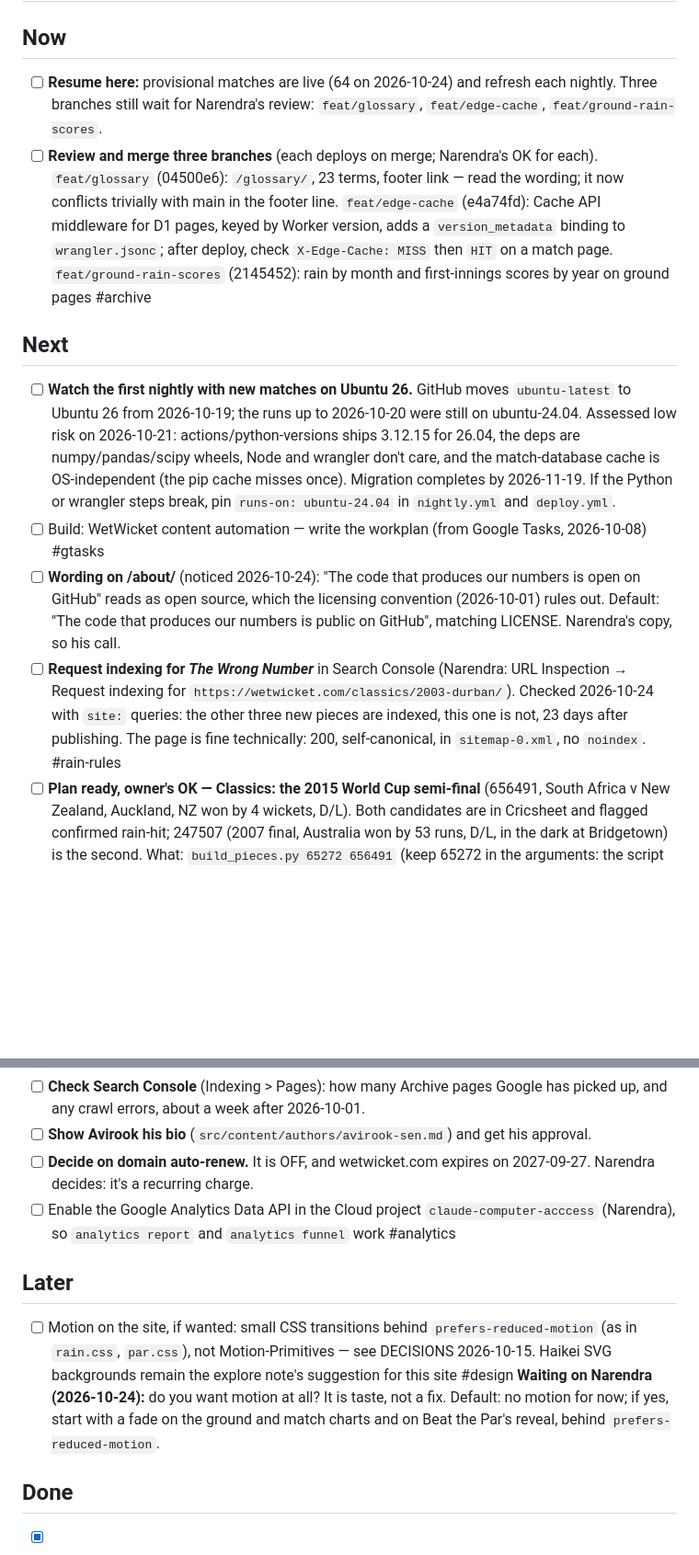
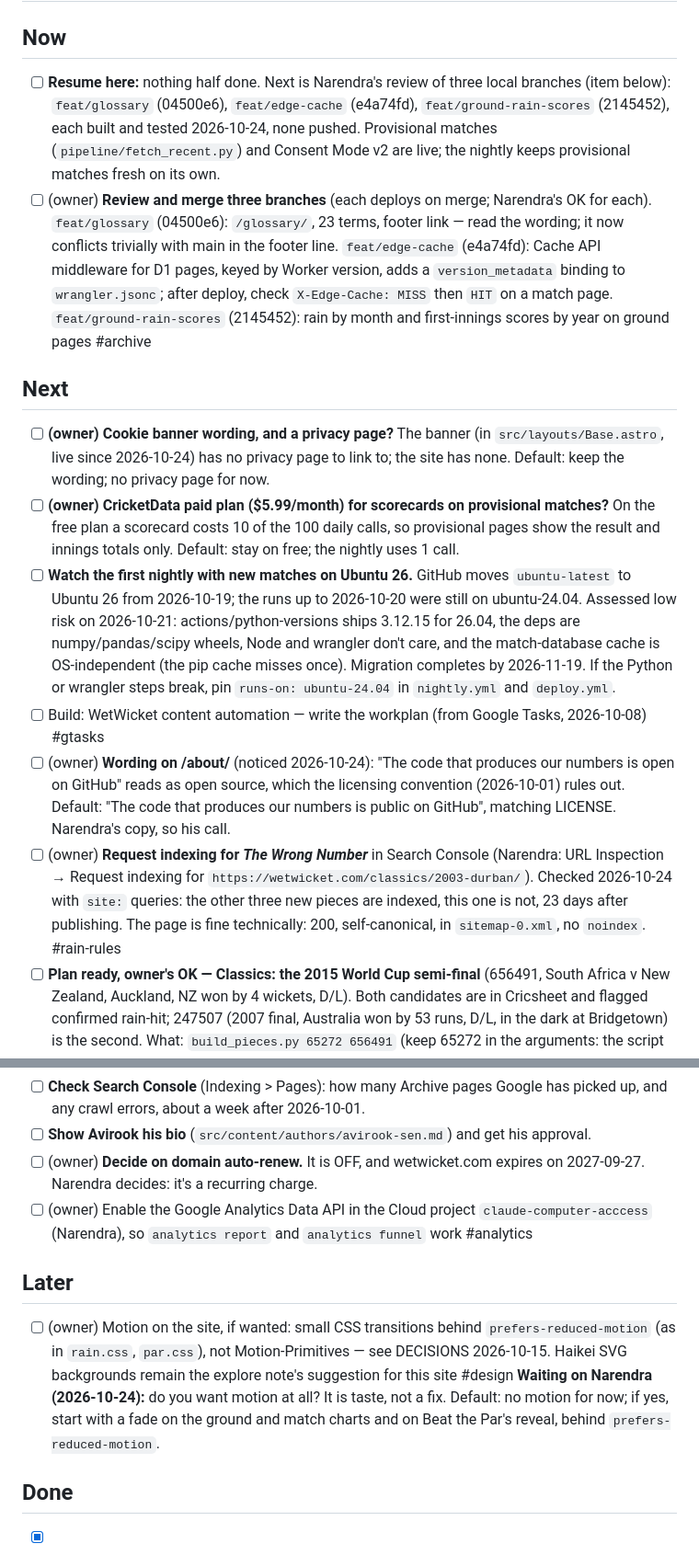
Before and after one commit to narendranag/wetwicket, a Markdown page: TASKS.md, 2 parts joined by grey strips. Shown at 92% size. Drawn GitHub-style; blank space fills up the shorter version.

```diff
--- a/TASKS.md
+++ b/TASKS.md
@@ -5,15 +5,17 @@
 
 ## Now
 
-- [ ] **Resume here:** provisional matches are live (64 on 2026-10-24) and refresh each nightly. Three branches still wait for Narendra's review: `feat/glossary`, `feat/edge-cache`, `feat/ground-rain-scores`.
-- [ ] **Review and merge three branches** (each deploys on merge; Narendra's OK for each). `feat/glossary` (04500e6): `/glossary/`, 23 terms, footer link — read the wording; it now conflicts trivially with main in the footer line. `feat/edge-cache` (e4a74fd): Cache API middleware for D1 pages, keyed by Worker version, adds a `version_metadata` binding to `wrangler.jsonc`; after deploy, check `X-Edge-Cache: MISS` then `HIT` on a match page. `feat/ground-rain-scores` (2145452): rain by month and first-innings scores by year on ground pages #archive
+- [ ] **Resume here:** nothing half done. Next is Narendra's review of three local branches (item below): `feat/glossary` (04500e6), `feat/edge-cache` (e4a74fd), `feat/ground-rain-scores` (2145452), each built and tested 2026-10-24, none pushed. Provisional matches (`pipeline/fetch_recent.py`) and Consent Mode v2 are live; the nightly keeps provisional matches fresh on its own.
+- [ ] (owner) **Review and merge three branches** (each deploys on merge; Narendra's OK for each). `feat/glossary` (04500e6): `/glossary/`, 23 terms, footer link — read the wording; it now conflicts trivially with main in the footer line. `feat/edge-cache` (e4a74fd): Cache API middleware for D1 pages, keyed by Worker version, adds a `version_metadata` binding to `wrangler.jsonc`; after deploy, check `X-Edge-Cache: MISS` then `HIT` on a match page. `feat/ground-rain-scores` (2145452): rain by month and first-innings scores by year on ground pages #archive
 
 ## Next
 
+- [ ] **(owner) Cookie banner wording, and a privacy page?** The banner (in `src/layouts/Base.astro`, live since 2026-10-24) has no privacy page to link to; the site has none. Default: keep the wording; no privacy page for now.
+- [ ] **(owner) CricketData paid plan ($5.99/month) for scorecards on provisional matches?** On the free plan a scorecard costs 10 of the 100 daily calls, so provisional pages show the result and innings totals only. Default: stay on free; the nightly uses 1 call.
 - [ ] **Watch the first nightly with new matches on Ubuntu 26.** GitHub moves `ubuntu-latest` to Ubuntu 26 from 2026-10-19; the runs up to 2026-10-20 were still on ubuntu-24.04. Assessed low risk on 2026-10-21: actions/python-versions ships 3.12.15 for 26.04, the deps are numpy/pandas/scipy wheels, Node and wrangler don't care, and the match-database cache is OS-independent (the pip cache misses once). Migration completes by 2026-11-19. If the Python or wrangler steps break, pin `runs-on: ubuntu-24.04` in `nightly.yml` and `deploy.yml`.
 - [ ] Build: WetWicket content automation — write the workplan (from Google Tasks, 2026-10-08) #gtasks
-- [ ] **Wording on /about/** (noticed 2026-10-24): "The code that produces our numbers is open on GitHub" reads as open source, which the licensing convention (2026-10-01) rules out. Default: "The code that produces our numbers is public on GitHub", matching LICENSE. Narendra's copy, so his call.
-- [ ] **Request indexing for _The Wrong Number_** in Search Console (Narendra: URL Inspection → Request indexing for `https://wetwicket.com/classics/2003-durban/`). Checked 2026-10-24 with `site:` queries: the other three new pieces are indexed, this one is not, 23 days after publishing. The page is fine technically: 200, self-canonical, in `sitemap-0.xml`, no `noindex`. #rain-rules
+- [ ] (owner) **Wording on /about/** (noticed 2026-10-24): "The code that produces our numbers is open on GitHub" reads as open source, which the licensing convention (2026-10-01) rules out. Default: "The code that produces our numbers is public on GitHub", matching LICENSE. Narendra's copy, so his call.
+- [ ] (owner) **Request indexing for _The Wrong Number_** in Search Console (Narendra: URL Inspection → Request indexing for `https://wetwicket.com/classics/2003-durban/`). Checked 2026-10-24 with `site:` queries: the other three new pieces are indexed, this one is not, 23 days after publishing. The page is fine technically: 200, self-canonical, in `sitemap-0.xml`, no `noindex`. #rain-rules
 - [ ] **Plan ready, owner's OK — Classics: the 2015 World Cup semi-final** (656491, South Africa v New Zealand, Auckland, NZ won by 4 wickets, D/L). Both candidates are in Cricsheet and flagged confirmed rain-hit; 247507 (2007 final, Australia won by 53 runs, D/L, in the dark at Bridgetown) is the second. What: `build_pieces.py 65272 656491` (keep 65272 in the arguments: the script also rewrites `dl-se.json` and `par-game.json`), then an MDX piece in `src/content/pieces/classics/2015-auckland.mdx` using MatchStrip, ParChase, ParSheet and Moments. Size: data and layout half a day; the writing is an author's. Risks: the par chase needs the real interruption (43 overs a side) modelled in both innings; Grant Elliott's last-over six is the moment. **Question for Narendra:** which match first, and who writes it? Default: 656491, written by Narendra. #rain-rules
 - [ ] **Plan ready, owner's OK — _Beat the Par_ daily over, and penalty runs / minimum overs in the calculator.** Two pieces of work. (1) Daily over: pick six chases from `par-game.json` with a seeded PRNG keyed by the UTC date, so everyone gets the same over; a "Today's over" / "Practice" switch; share text with the date. Files: `public/assets/par.js`, `BeatThePar.astro`. Size: 2–3 hours. Risk: the pool repeats after a few weeks; grow it with `build_pieces.py`. (2) Calculator: a penalty-runs field per innings (added to the score, not to resources) and a check that each side faced the minimum overs for a result (20 in ODIs; 5 in T20s), saying "no result" when not met. Files: `calc.js`, `dl.js` (keep in step with `rain_rules.py`), `DLCalculator.astro`, tests in `scripts/test-dl.mjs` and `pipeline/test_rain_rules.py`. Size: half a day. Risk: the minimum-overs rule has changed over the years; quote the playing conditions the calculator follows. #rain-rules
 - [ ] **Plan ready, owner's OK — the replay's par scores on match pages.** For a rain-free chase in the replay, show "If rain had stopped play after 30 overs" with each rule's par, using the replay's colours; for a confirmed rain-hit chase, the real target beside what each rule would have set. What: `pipeline/build_site.py` writes per-match pars (6 rules × the midpoint) into a new D1 table `match_pars (match_id, rule, k, par)` from `simulate.py`, exported by `export_d1.py`; a `ParStrip.astro` on `/matches/[id]`. Size: a day. Risks: about 15,800 matches × 6 rules ≈ 95k rows (small); the replay is rebuilt by hand, so pages show the last rebuild, and new matches from the nightly have no pars until the next. #rain-rules
@@ -25,12 +27,12 @@
 - [ ] **Fact-check the unsourced details in the two prose pieces**, published 2026-10-01 as written. _Someone, Somewhere_: Duckworth's nuclear-industry career, the 2010 MBEs, McMillan and Richardson at the crease and the last-ball single, Pringle bowling England's two cheapest overs. _The Wrong Number_: the 1992 and 1999 references.
 - [ ] **Check Search Console** (Indexing > Pages): how many Archive pages Google has picked up, and any crawl errors, about a week after 2026-10-01.
 - [ ] **Show Avirook his bio** (`src/content/authors/avirook-sen.md`) and get his approval.
-- [ ] **Decide on domain auto-renew.** It is OFF, and wetwicket.com expires on 2027-09-27. Narendra decides: it's a recurring charge.
-- [ ] Enable the Google Analytics Data API in the Cloud project `claude-computer-acccess` (Narendra), so `analytics report` and `analytics funnel` work #analytics
+- [ ] (owner) **Decide on domain auto-renew.** It is OFF, and wetwicket.com expires on 2027-09-27. Narendra decides: it's a recurring charge.
+- [ ] (owner) Enable the Google Analytics Data API in the Cloud project `claude-computer-acccess` (Narendra), so `analytics report` and `analytics funnel` work #analytics
 
 ## Later
 
-- [ ] Motion on the site, if wanted: small CSS transitions behind `prefers-reduced-motion` (as in `rain.css`, `par.css`), not Motion-Primitives — see DECISIONS 2026-10-15. Haikei SVG backgrounds remain the explore note's suggestion for this site #design **Waiting on Narendra (2026-10-24):** do you want motion at all? It is taste, not a fix. Default: no motion for now; if yes, start with a fade on the ground and match charts and on Beat the Par's reveal, behind `prefers-reduced-motion`.
+- [ ] (owner) Motion on the site, if wanted: small CSS transitions behind `prefers-reduced-motion` (as in `rain.css`, `par.css`), not Motion-Primitives — see DECISIONS 2026-10-15. Haikei SVG backgrounds remain the explore note's suggestion for this site #design **Waiting on Narendra (2026-10-24):** do you want motion at all? It is taste, not a fix. Default: no motion for now; if yes, start with a fade on the ground and match charts and on Beat the Par's reveal, behind `prefers-reduced-motion`.
 
 ## Done
 
```
Also changed, not shown: CLAUDE.md (+22 -4 lines).
